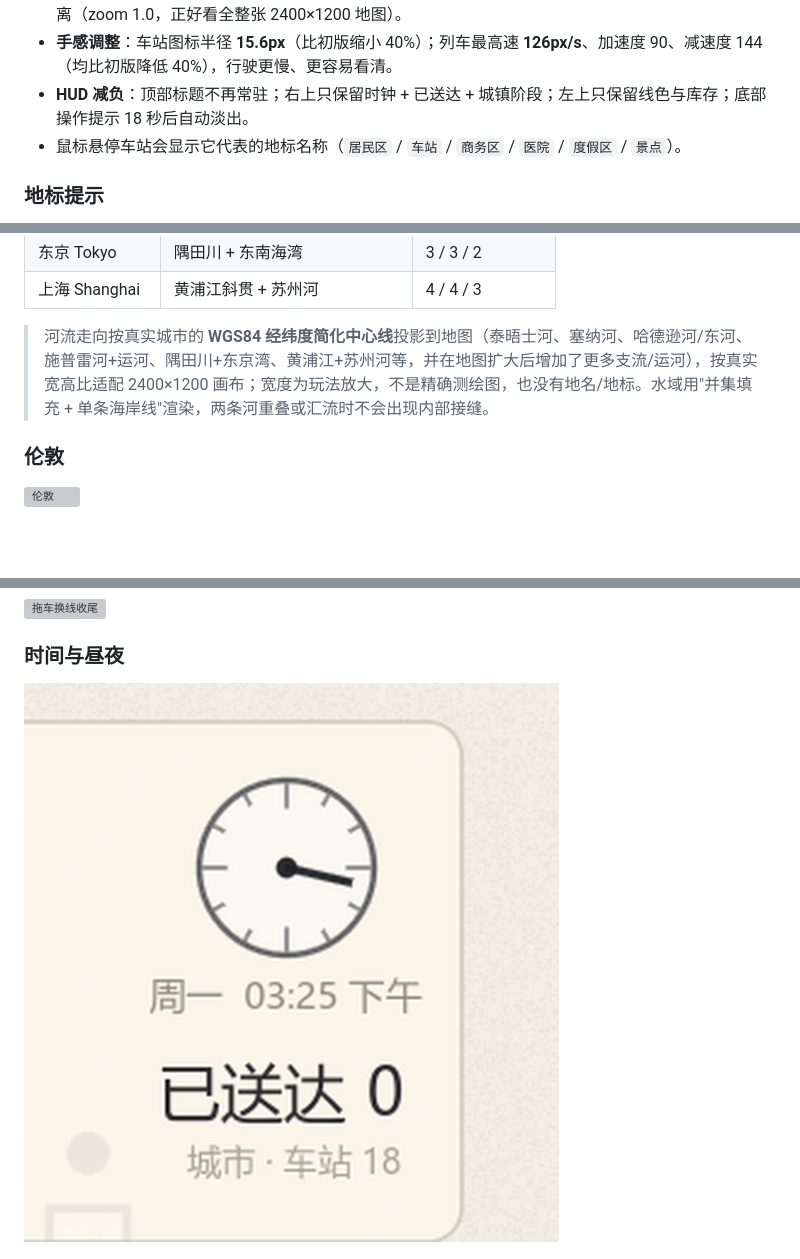
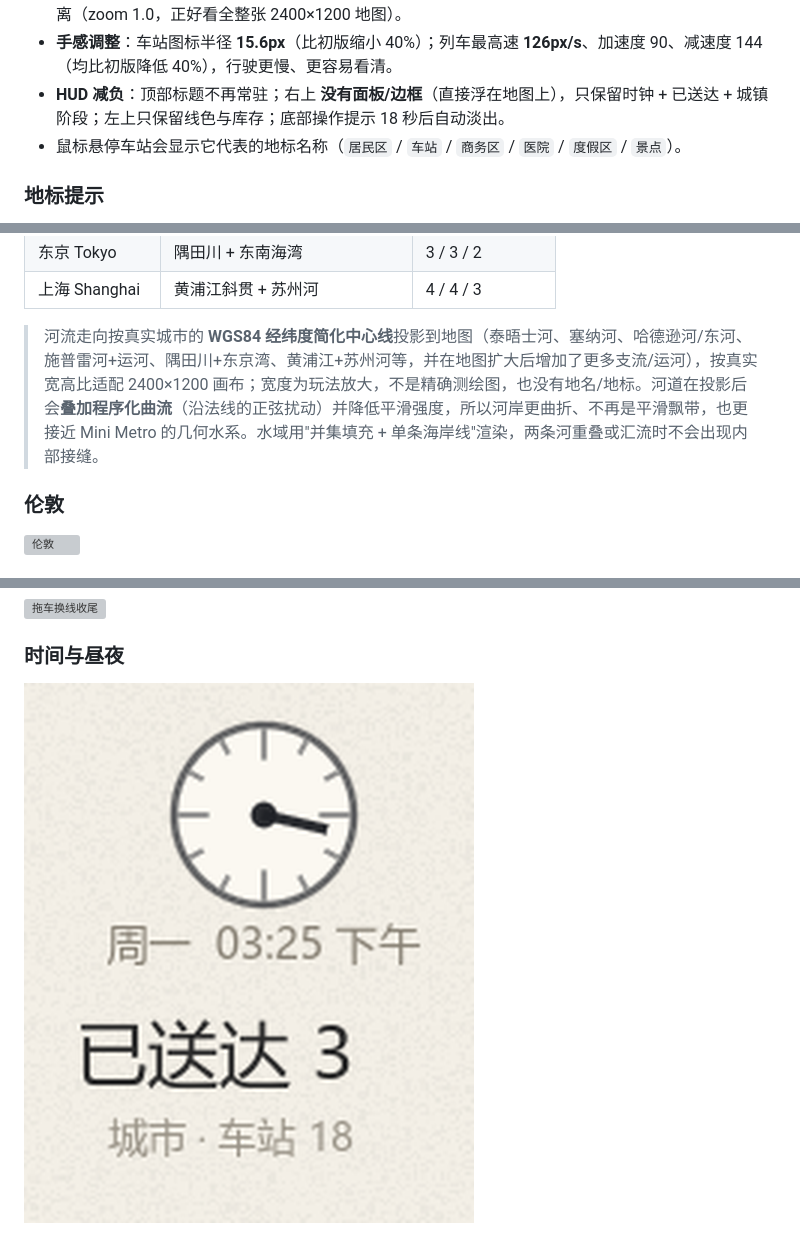
Before and after one commit to 3844775306-code/minimetro, a Markdown page: README.md, 3 parts joined by grey strips. GitHub-like rendering; pictures changed too: docs/images/clock-day.png; blank space fills up the shorter version; grey boxes are pictures that could not be loaded.

Commit message:
Remove right HUD panel, make rivers more winding
- Right-top HUD panel removed so the map is unobstructed; clock now sits in
  the corner at (vp.x-70, 64) with radius 30, delivered count and stage drawn
  directly on the map with a tighter footprint
- Rivers: reduced Catmull-Rom smoothing (8 -> 4 samples/segment) and added a
  deterministic meander displacement along the centerline normal (amplitude
  0.26*width, wavelength 2*width), followed by a light second smoothing pass to
  avoid hard kinks; paper-city centerlines got extra bends. Result: more
  tortuous river courses instead of smooth ribbons
- tests still 672 checks; refreshed only m1/city-london and the clock crop;
  user-provided screenshot not committed; no export

```diff
--- a/README.md
+++ b/README.md
@@ -37,7 +37,7 @@
 - 游戏窗口与设计分辨率都是 **2400×1200**；地图也是 2400×1200（地图扩大本身不缩放列车与图标，单纯地图更大、更多河流）。每座城市都有更多水系：例如伦敦加了利河/拉文斯本河，巴黎加了马恩河/圣马丁运河，纽约加了哈莱姆河，柏林加了哈弗尔河/达默河，东京加了荒川，上海加了川杨河/淀浦河。
 - 相机随城镇发展**逐渐拉远**：开局较近（zoom 1.25，只能看到地图中央一块），城镇变大后回到正常距离（zoom 1.0，正好看全整张 2400×1200 地图）。
 - **手感调整**：车站图标半径 **15.6px**（比初版缩小 40%）；列车最高速 **126px/s**、加速度 90、减速度 144（均比初版降低 40%），行驶更慢、更容易看清。
-- **HUD 减负**：顶部标题不再常驻；右上只保留时钟 + 已送达 + 城镇阶段；左上只保留线色与库存；底部操作提示 18 秒后自动淡出。
+- **HUD 减负**：顶部标题不再常驻；右上 **没有面板/边框**（直接浮在地图上），只保留时钟 + 已送达 + 城镇阶段；左上只保留线色与库存；底部操作提示 18 秒后自动淡出。
 - 鼠标悬停车站会显示它代表的地标名称（`居民区` / `车站` / `商务区` / `医院` / `度假区` / `景点`）。
 
 ### 地标提示
@@ -65,7 +65,7 @@
 | 东京 Tokyo | 隅田川 + 东南海湾 | 3 / 3 / 2 |
 | 上海 Shanghai | 黄浦江斜贯 + 苏州河 | 4 / 4 / 3 |
 
-> 河流走向按真实城市的 **WGS84 经纬度简化中心线**投影到地图（泰晤士河、塞纳河、哈德逊河/东河、施普雷河+运河、隅田川+东京湾、黄浦江+苏州河等，并在地图扩大后增加了更多支流/运河），按真实宽高比适配 2400×1200 画布；宽度为玩法放大，不是精确测绘图，也没有地名/地标。水域用"并集填充 + 单条海岸线"渲染，两条河重叠或汇流时不会出现内部接缝。
+> 河流走向按真实城市的 **WGS84 经纬度简化中心线**投影到地图（泰晤士河、塞纳河、哈德逊河/东河、施普雷河+运河、隅田川+东京湾、黄浦江+苏州河等，并在地图扩大后增加了更多支流/运河），按真实宽高比适配 2400×1200 画布；宽度为玩法放大，不是精确测绘图，也没有地名/地标。河道在投影后会**叠加程序化曲流**（沿法线的正弦扰动）并降低平滑强度，所以河岸更曲折、不再是平滑飘带，也更接近 Mini Metro 的几何水系。水域用"并集填充 + 单条海岸线"渲染，两条河重叠或汇流时不会出现内部接缝。
 
 ### 伦敦
 
```
Also changed, not shown: 4 other files.
